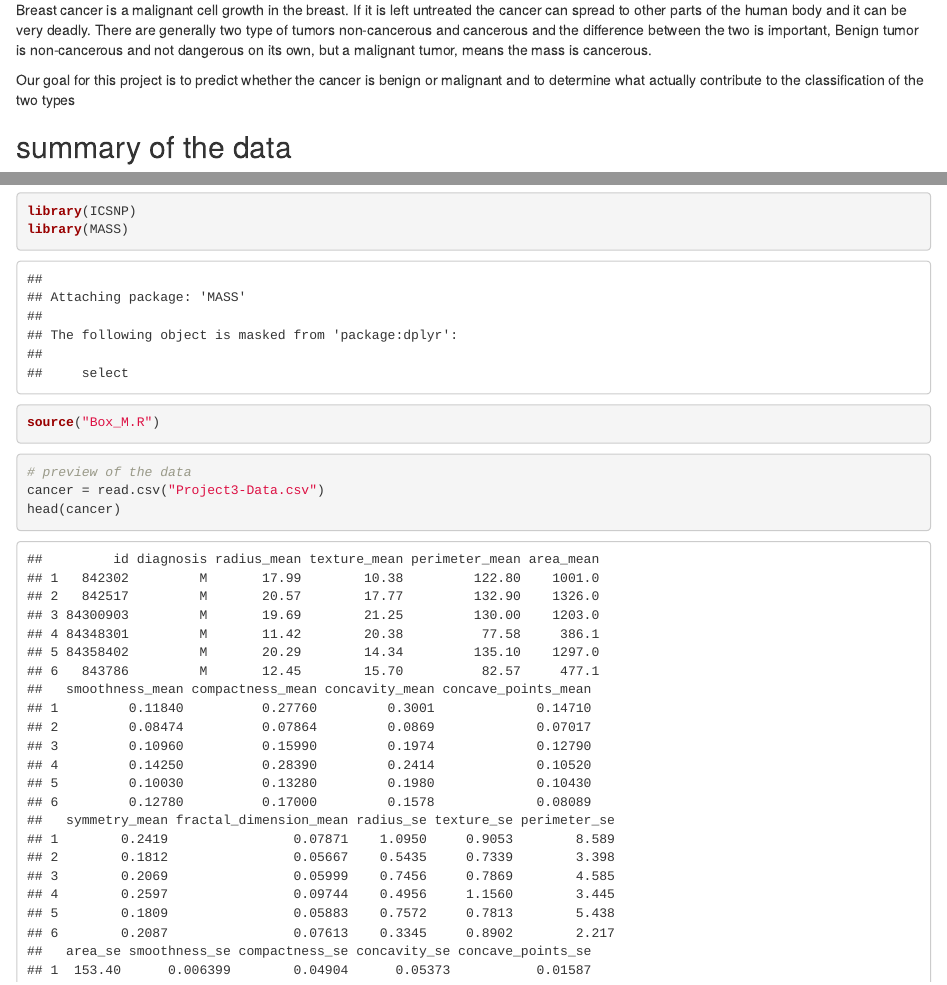
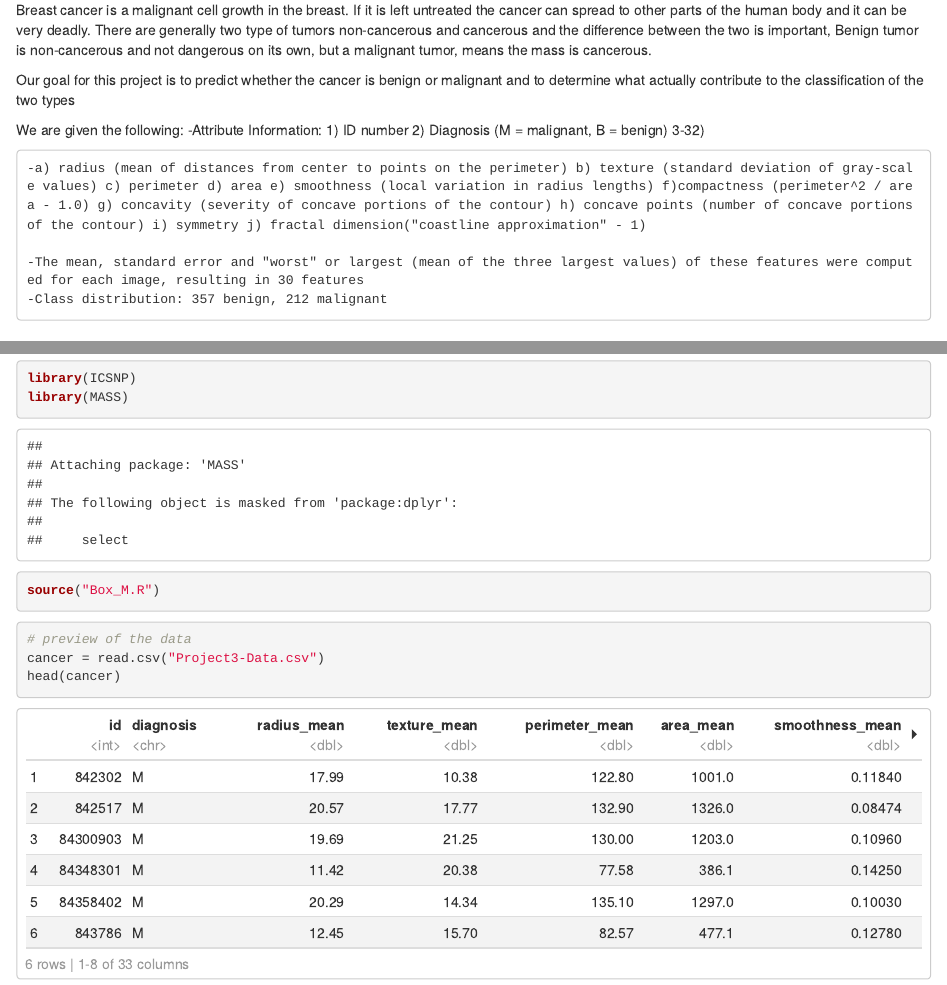
Before and after one commit to JadeFury/CancerData, an R Markdown document (CancerDataR.Rmd): the page in a window 1100 px wide, from 390 px down, and a second part further down, joined at a grey line. Rendered offline with R 4.5, knitr and Pandoc, with nearby package versions; both versions are drawn in the output format of the newer one; code that draws random numbers runs with fixed seeds of ours; some code elsewhere in the file could not run offline.

Commit message:
final edit

```diff
--- a/CancerDataR.Rmd
+++ b/CancerDataR.Rmd
@@ -2,7 +2,9 @@
 title: "CancerDataR"
 author: "Minhaz Khan, Truman Zheng, Navin Chandradat, Vincent La, Bobak Ahmar"
 date: "11/13/2018"
-output: pdf_document
+output:
+  html_document:
+    df_print: paged
 ---
 
 ## Tasks:
@@ -23,6 +25,13 @@ There are generally two type of tumors non-cancerous and cancerous and the diffe
 
 Our goal for this project is to predict whether the cancer is benign or malignant and to determine what actually contribute to the classification of the two types
 
+We are given the following:
+	-Attribute Information: 1) ID number 2) Diagnosis (M = malignant, B = benign) 3-32)
+
+	-a) radius (mean of distances from center to points on the perimeter) b) texture (standard deviation of gray-scale values) c) perimeter d) area e) smoothness (local variation in radius lengths) f)compactness (perimeter^2 / area - 1.0) g) concavity (severity of concave portions of the contour) h) concave points (number of concave portions of the contour) i) symmetry j) fractal dimension("coastline approximation" - 1)
+
+	-The mean, standard error and "worst" or largest (mean of the three largest values) of these features were computed for each image, resulting in 30 features
+	-Class distribution: 357 benign, 212 malignant
 
 ## summary of the data
 we first take a small look at the data set and loading library/files we will need
```
Also changed, not shown: CancerDataR.Rmd (3 more changed lines).
